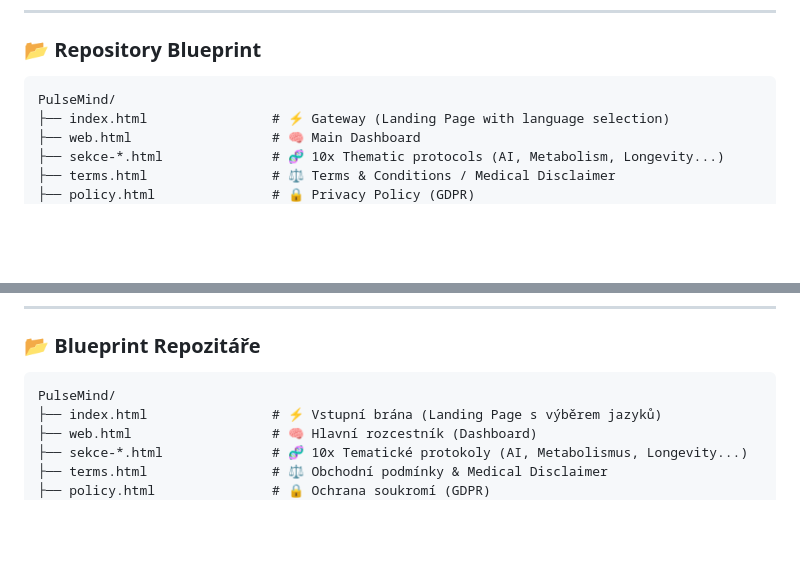
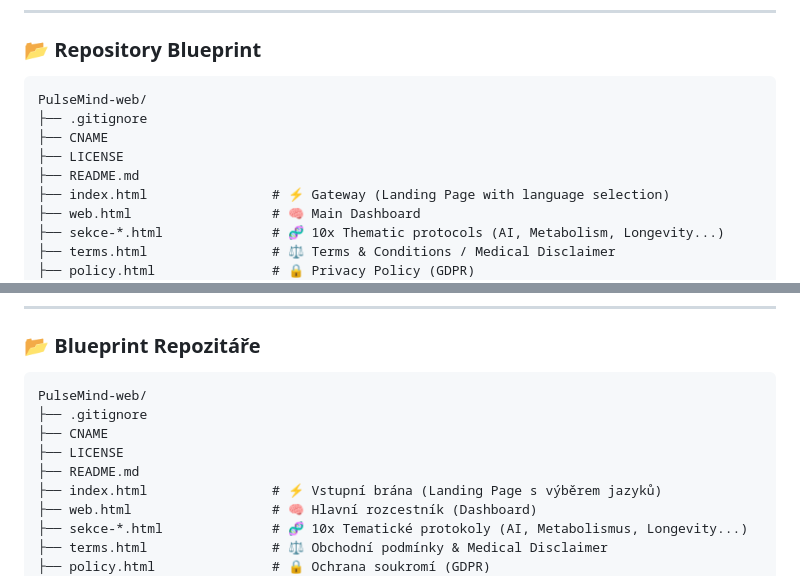
Before and after one commit to fuegoblade/PulseMind-web, a Markdown page: README.md, 2 parts joined by grey strips. Rendered like a GitHub page; blank space fills up the shorter version.

````diff
--- a/README.md
+++ b/README.md
@@ -51,7 +51,11 @@ PulseMind™ is built on a modern, lightning-fast, and scalable stack capable of
 ### 📂 Repository Blueprint
 
 ```text
-PulseMind/
+PulseMind-web/
+├── .gitignore
+├── CNAME
+├── LICENSE
+├── README.md
 ├── index.html                # ⚡ Gateway (Landing Page with language selection)
 ├── web.html                  # 🧠 Main Dashboard
 ├── sekce-*.html              # 🧬 10x Thematic protocols (AI, Metabolism, Longevity...)
@@ -118,7 +122,11 @@ PulseMind™ je postaven na moderním, bleskově rychlém a škálovatelném sta
 ### 📂 Blueprint Repozitáře
 
 ```text
-PulseMind/
+PulseMind-web/
+├── .gitignore
+├── CNAME
+├── LICENSE
+├── README.md
 ├── index.html                # ⚡ Vstupní brána (Landing Page s výběrem jazyků)
 ├── web.html                  # 🧠 Hlavní rozcestník (Dashboard)
 ├── sekce-*.html              # 🧬 10x Tematické protokoly (AI, Metabolismus, Longevity...)
````
